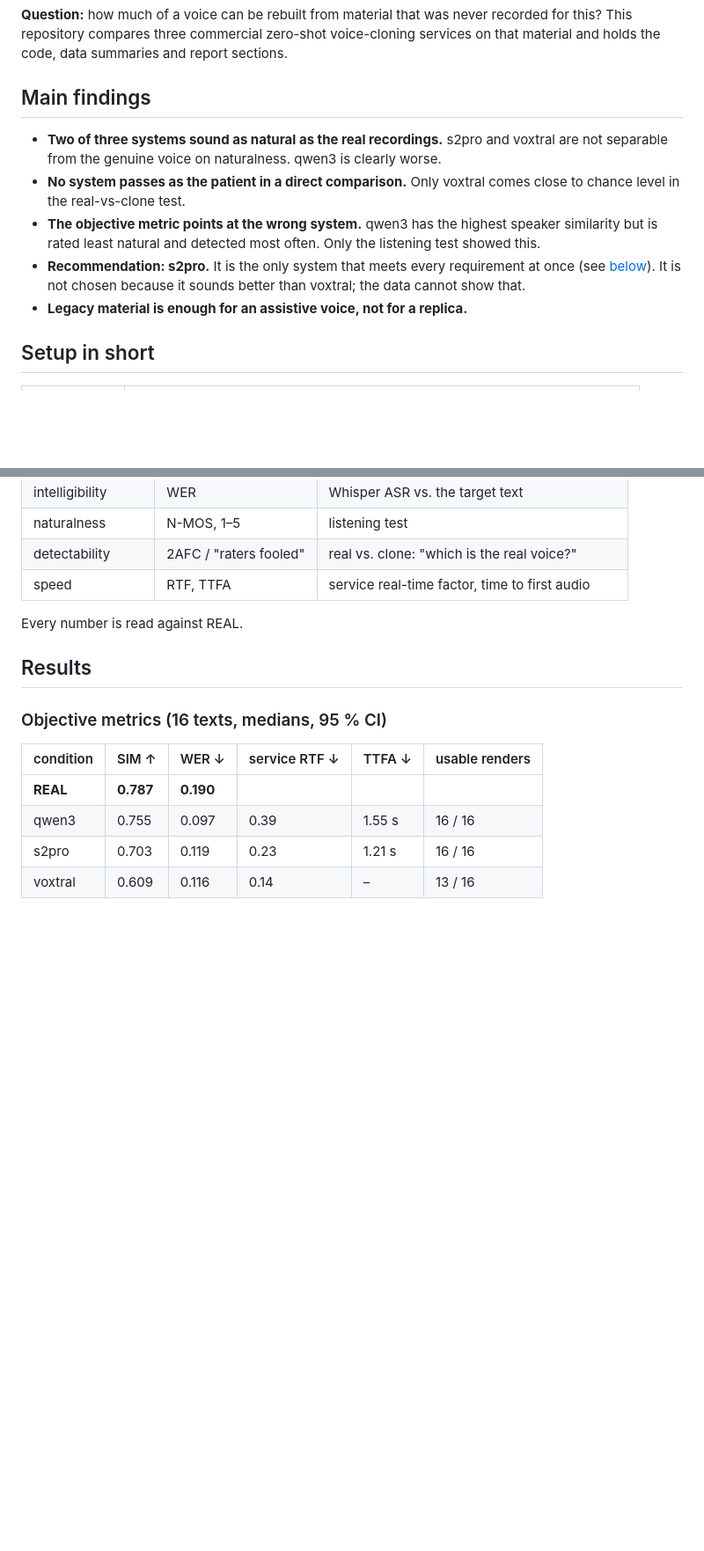
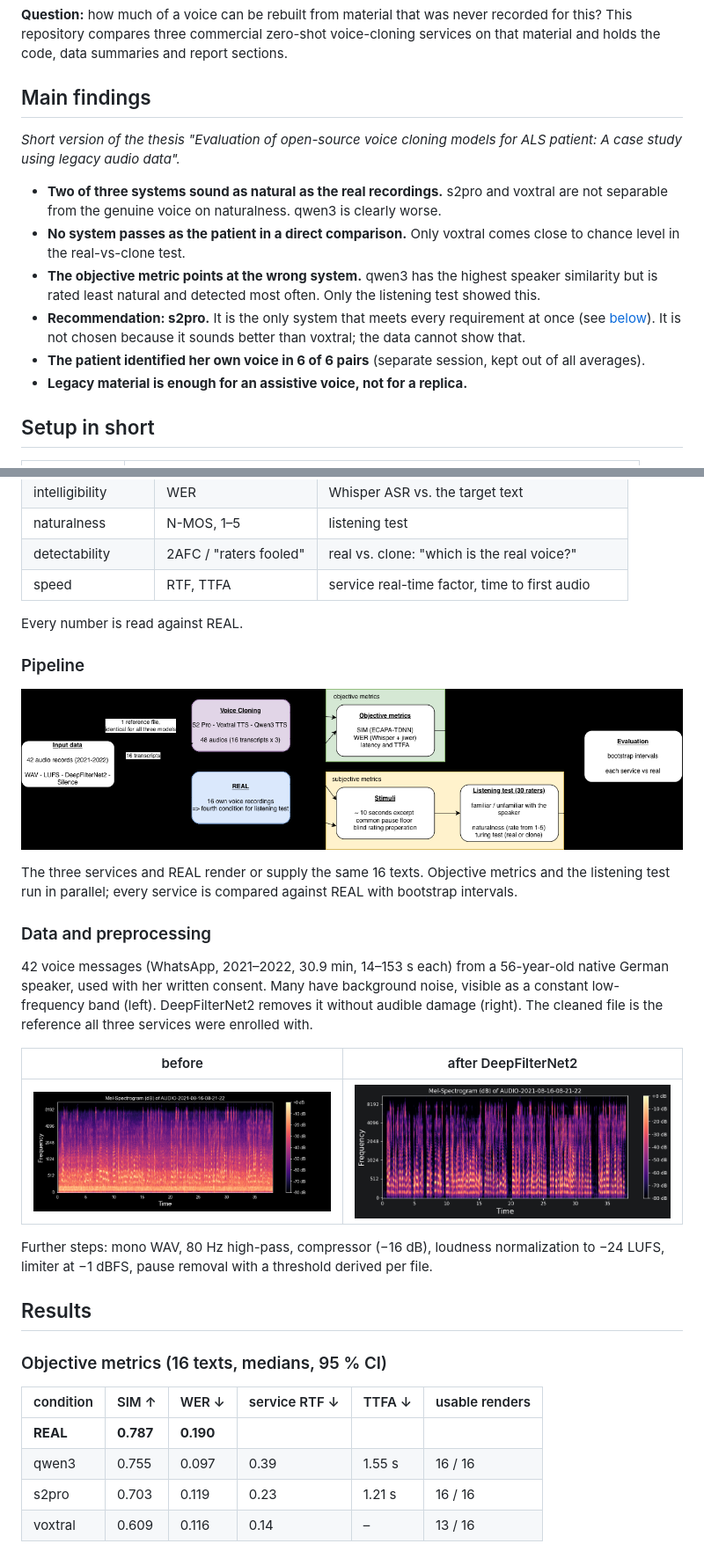
Before and after one commit to seiferla/als-voice-cloning-evaluation, a Markdown page: README.md, 2 parts joined by grey strips. Shown at 88% size. Drawn GitHub-style; pictures changed too: docs/paper/figures/mel_after.png (added), docs/paper/figures/mel_before.png (added), docs/paper/figures/pipeline.png (added); blank space fills up the shorter version.

Commit message:
Add pipeline diagram, preprocessing before/after and patient result to README
Figures and numbers taken from the thesis PDF.

```diff
--- a/README.md
+++ b/README.md
@@ -14,6 +14,9 @@ report sections.
 
 ## Main findings
 
+*Short version of the thesis "Evaluation of open-source voice cloning models
+for ALS patient: A case study using legacy audio data".*
+
 - **Two of three systems sound as natural as the real recordings.** s2pro and
   voxtral are not separable from the genuine voice on naturalness. qwen3 is
   clearly worse.
@@ -25,6 +28,8 @@ report sections.
 - **Recommendation: s2pro.** It is the only system that meets every
   requirement at once (see [below](#recommendation)). It is not chosen because
   it sounds better than voxtral; the data cannot show that.
+- **The patient identified her own voice in 6 of 6 pairs** (separate session,
+  kept out of all averages).
 - **Legacy material is enough for an assistive voice, not for a replica.**
 
 ## Setup in short
@@ -46,6 +51,30 @@ report sections.
 
 Every number is read against REAL.
 
+### Pipeline
+
+![Evaluation pipeline](docs/paper/figures/pipeline.png)
+
+The three services and REAL render or supply the same 16 texts. Objective
+metrics and the listening test run in parallel; every service is compared
+against REAL with bootstrap intervals.
+
+### Data and preprocessing
+
+42 voice messages (WhatsApp, 2021–2022, 30.9 min, 14–153 s each) from a 56-year-old
+native German speaker, used with her written consent. Many have background
+noise, visible as a constant low-frequency band (left). DeepFilterNet2 removes
+it without audible damage (right). The cleaned file is the reference all three
+services were enrolled with.
+
+| before | after DeepFilterNet2 |
+|---|---|
+| ![Mel spectrogram with noise](docs/paper/figures/mel_before.png) | ![Mel spectrogram denoised](docs/paper/figures/mel_after.png) |
+
+Further steps: mono WAV, 80 Hz high-pass, compressor (−16 dB), loudness
+normalization to −24 LUFS, limiter at −1 dBFS, pause removal with a threshold
+derived per file.
+
 ## Results
 
 ### Objective metrics (16 texts, medians, 95 % CI)
```
Also changed, not shown: other parts of README.md (+8 -0 lines).
